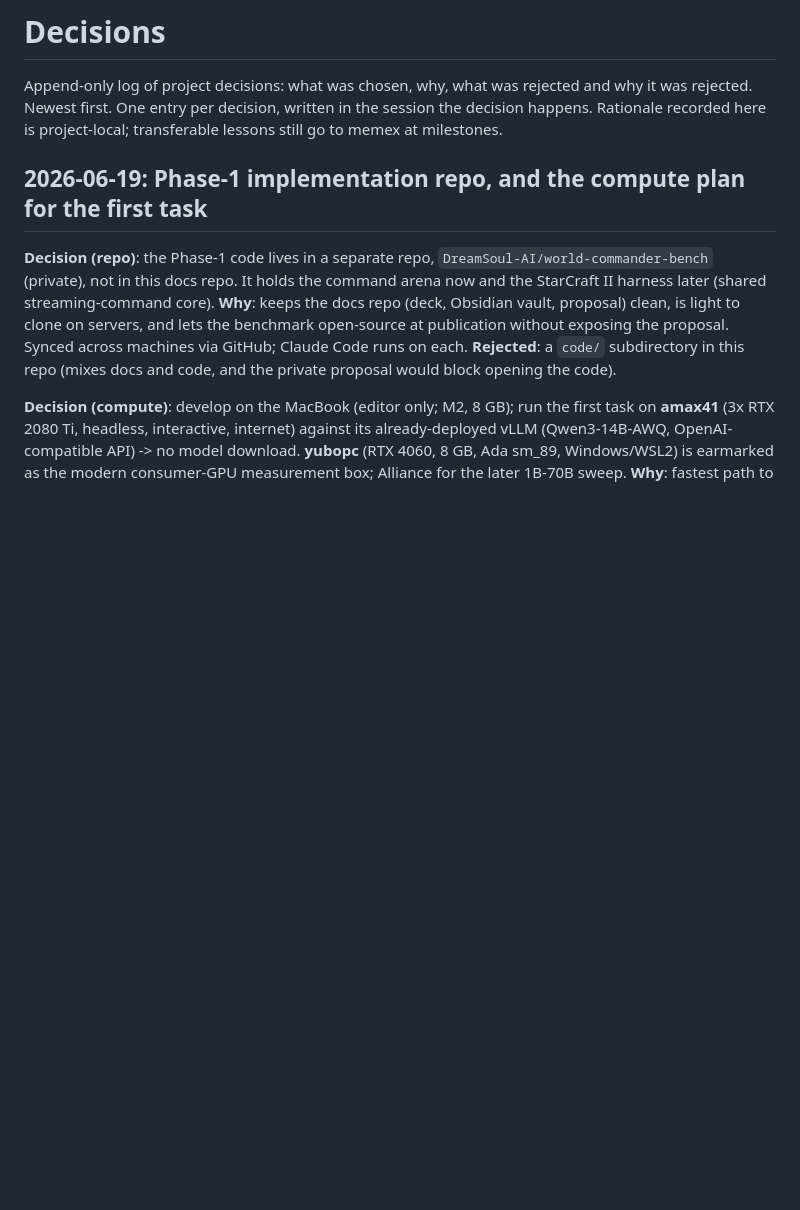
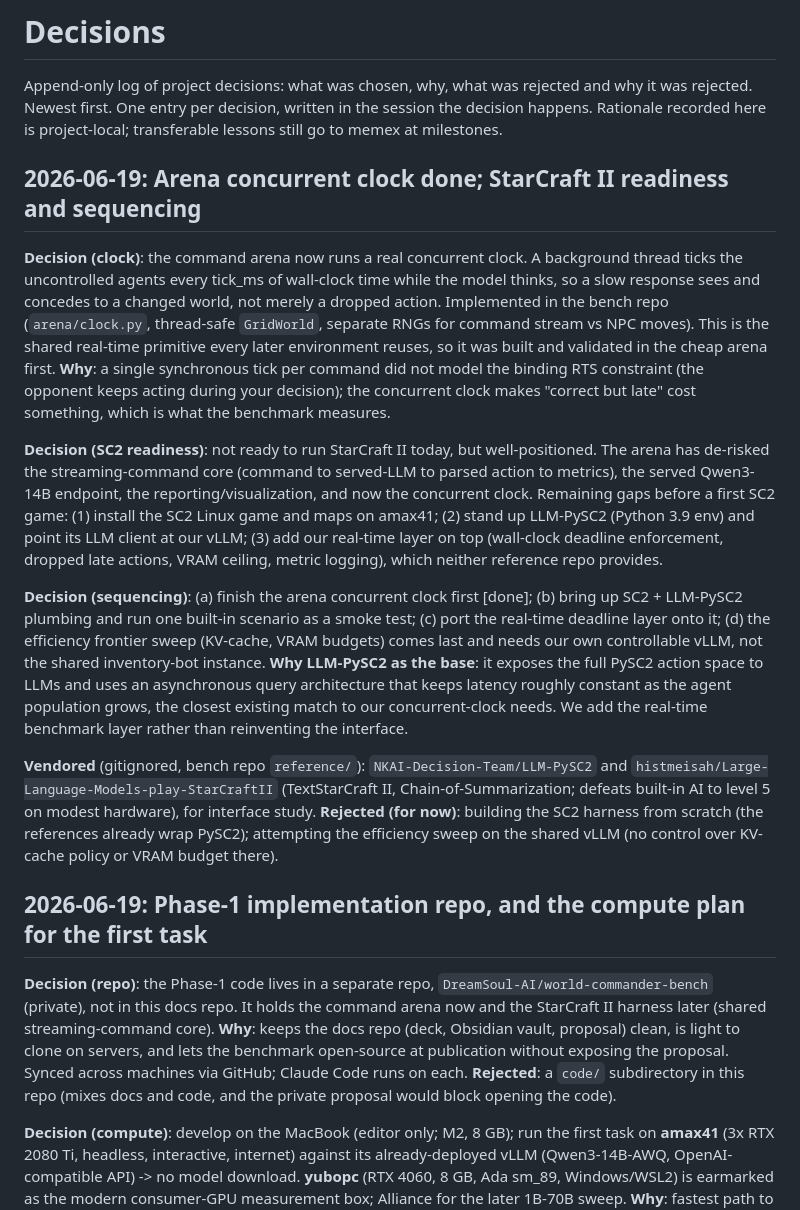
Before and after one commit to yuboshell/world-commander, a Markdown page: DECISIONS.md, the part around the change. GitHub-like rendering; blank space fills up the shorter version.

Commit message:
DECISIONS: arena concurrent clock done; SC2 readiness and sequencing
Concurrent clock implemented in the bench repo (the shared real-time primitive).
SC2 not ready today; sequencing: clock [done] -> LLM-PySC2 smoke test -> our
real-time deadline layer -> efficiency sweep (needs our own vLLM). Vendored
LLM-PySC2 + TextStarCraft II for interface study.

Co-Authored-By: Claude Opus 4.8 (1M context) <noreply@anthropic.com>

```diff
--- a/DECISIONS.md
+++ b/DECISIONS.md
@@ -4,6 +4,46 @@ Append-only log of project decisions: what was chosen, why, what was
 rejected and why it was rejected. Newest first. One entry per decision,
 written in the session the decision happens. Rationale recorded here is
 project-local; transferable lessons still go to memex at milestones.
+
+## 2026-06-19: Arena concurrent clock done; StarCraft II readiness and sequencing
+
+**Decision (clock)**: the command arena now runs a real concurrent clock. A
+background thread ticks the uncontrolled agents every tick_ms of wall-clock time
+while the model thinks, so a slow response sees and concedes to a changed world,
+not merely a dropped action. Implemented in the bench repo
+(`arena/clock.py`, thread-safe `GridWorld`, separate RNGs for command stream vs
+NPC moves). This is the shared real-time primitive every later environment reuses,
+so it was built and validated in the cheap arena first.
+**Why**: a single synchronous tick per command did not model the binding RTS
+constraint (the opponent keeps acting during your decision); the concurrent clock
+makes "correct but late" cost something, which is what the benchmark measures.
+
+**Decision (SC2 readiness)**: not ready to run StarCraft II today, but
+well-positioned. The arena has de-risked the streaming-command core (command to
+served-LLM to parsed action to metrics), the served Qwen3-14B endpoint, the
+reporting/visualization, and now the concurrent clock. Remaining gaps before a
+first SC2 game: (1) install the SC2 Linux game and maps on amax41; (2) stand up
+LLM-PySC2 (Python 3.9 env) and point its LLM client at our vLLM; (3) add our
+real-time layer on top (wall-clock deadline enforcement, dropped late actions,
+VRAM ceiling, metric logging), which neither reference repo provides.
+
+**Decision (sequencing)**: (a) finish the arena concurrent clock first [done];
+(b) bring up SC2 + LLM-PySC2 plumbing and run one built-in scenario as a smoke
+test; (c) port the real-time deadline layer onto it; (d) the efficiency frontier
+sweep (KV-cache, VRAM budgets) comes last and needs our own controllable vLLM,
+not the shared inventory-bot instance.
+**Why LLM-PySC2 as the base**: it exposes the full PySC2 action space to LLMs and
+uses an asynchronous query architecture that keeps latency roughly constant as the
+agent population grows, the closest existing match to our concurrent-clock needs.
+We add the real-time benchmark layer rather than reinventing the interface.
+
+**Vendored** (gitignored, bench repo `reference/`): `NKAI-Decision-Team/LLM-PySC2`
+and `histmeisah/Large-Language-Models-play-StarCraftII` (TextStarCraft II,
+Chain-of-Summarization; defeats built-in AI to level 5 on modest hardware), for
+interface study.
+**Rejected (for now)**: building the SC2 harness from scratch (the references
+already wrap PySC2); attempting the efficiency sweep on the shared vLLM (no
+control over KV-cache policy or VRAM budget there).
 
 ## 2026-06-19: Phase-1 implementation repo, and the compute plan for the first task
 
```
